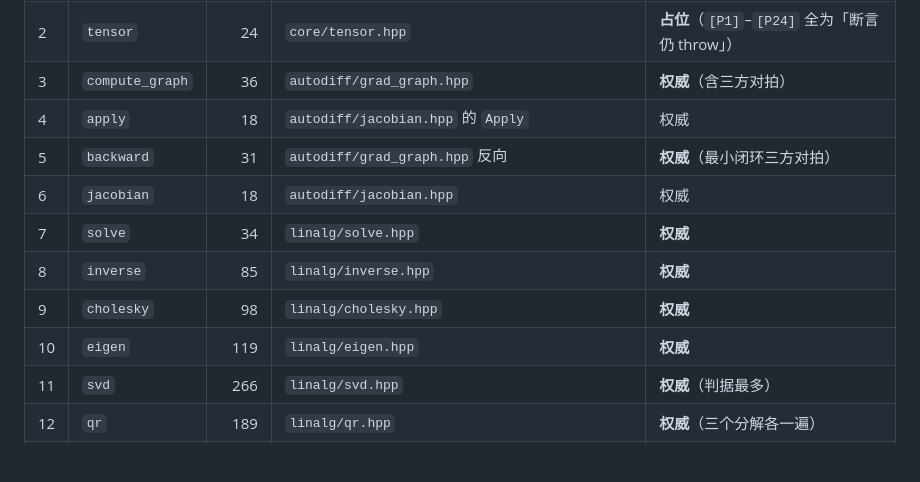
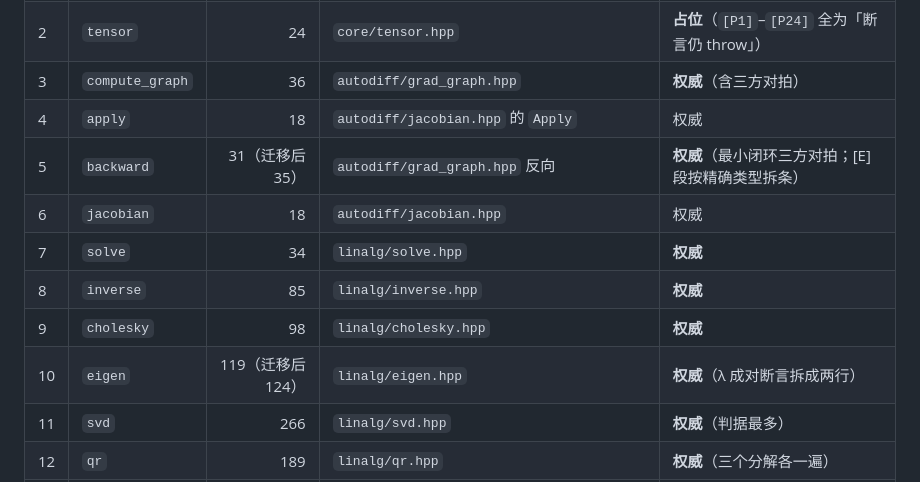
Before and after one commit to zhenyang268/learning, a Markdown page: graphics/test-map.md, the part around the change. GitHub-like rendering; blank space fills up the shorter version.

Commit message:
test-map: 补齐 eigen/backward 迁移后的实测断言数

```diff
--- a/graphics/test-map.md
+++ b/graphics/test-map.md
@@ -46,12 +46,12 @@
 | 2 | `tensor` | 24 | `core/tensor.hpp` | **占位**（`[P1]`–`[P24]` 全为「断言仍 throw」） |
 | 3 | `compute_graph` | 36 | `autodiff/grad_graph.hpp` | **权威**（含三方对拍） |
 | 4 | `apply` | 18 | `autodiff/jacobian.hpp` 的 `Apply` | 权威 |
-| 5 | `backward` | 31 | `autodiff/grad_graph.hpp` 反向 | **权威**（最小闭环三方对拍） |
+| 5 | `backward` | 31（迁移后 35） | `autodiff/grad_graph.hpp` 反向 | **权威**（最小闭环三方对拍；[E] 段按精确类型拆条） |
 | 6 | `jacobian` | 18 | `autodiff/jacobian.hpp` | 权威 |
 | 7 | `solve` | 34 | `linalg/solve.hpp` | **权威** |
 | 8 | `inverse` | 85 | `linalg/inverse.hpp` | **权威** |
 | 9 | `cholesky` | 98 | `linalg/cholesky.hpp` | **权威** |
-| 10 | `eigen` | 119 | `linalg/eigen.hpp` | **权威** |
+| 10 | `eigen` | 119（迁移后 124） | `linalg/eigen.hpp` | **权威**（λ 成对断言拆成两行） |
 | 11 | `svd` | 266 | `linalg/svd.hpp` | **权威**（判据最多） |
 | 12 | `qr` | 189 | `linalg/qr.hpp` | **权威**（三个分解各一遍） |
 | 13 | `dual_complex` | 22 | `linalg` × `autodiff` 交叉 | 权威 |
```
